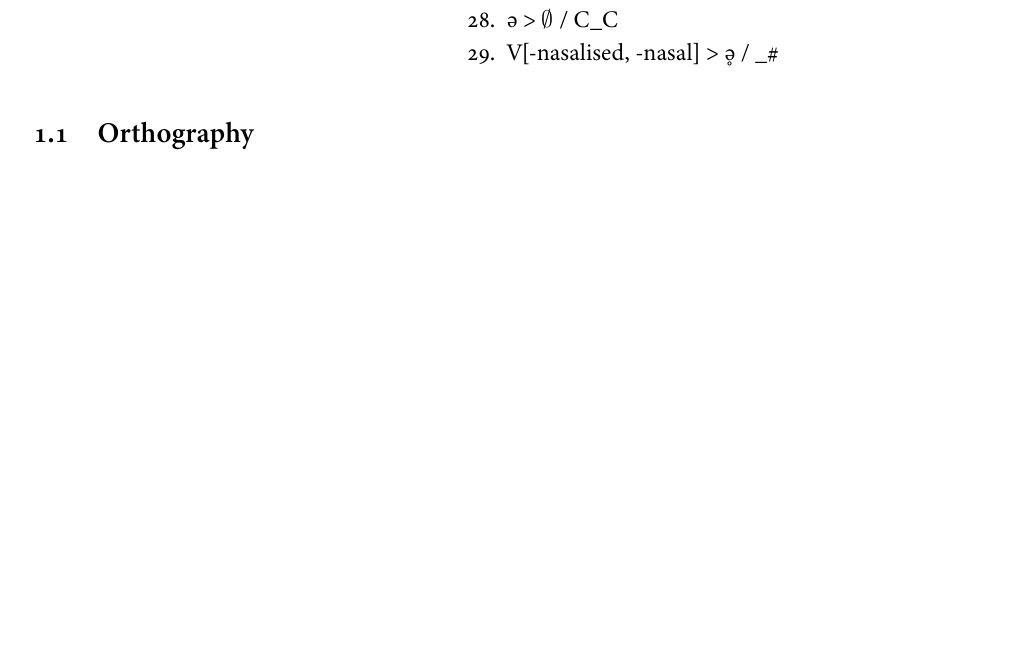
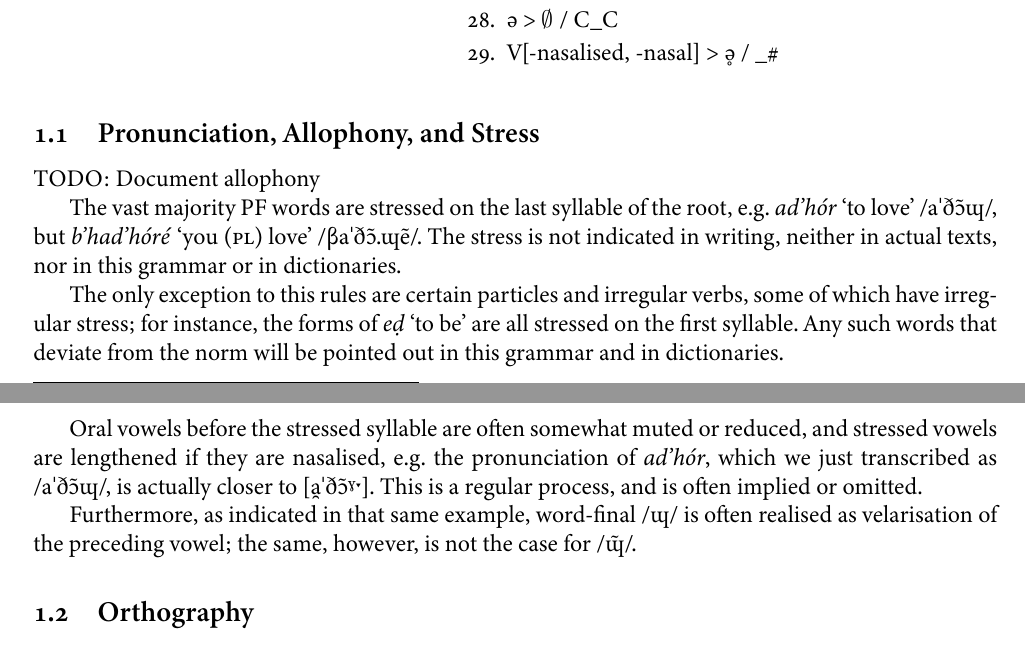
Before and after one commit to Agma-Schwa/ULTRAFRENCH, a LaTeX document (GRAMMAR.tex): part of page 3 of 9 before the commit and two parts of pages 3 and 4 of 9 after it, the two joined at a grey line, cut so that both start at the same text, the shorter picture padded with empty space. The pictures show the PDF file GRAMMAR.pdf that the author committed with the source.

Commit message:
Some notes on phonology

```diff
--- a/GRAMMAR.tex
+++ b/GRAMMAR.tex
@@ -182,6 +182,25 @@ N = nasal consonant, C̃ = nasalised consonant (e.g. /ɰ̃/, but not true nasals
 
 \footnotetext{[χ] around back vowels, [ɕ] elsewhere. For the purpose of sound changes, both are treated as [x].}
 \footnotetext[2]{[ç] before variants of /i/ and /y/, [h] elsewhere.}
+
+\subsection{Pronunciation, Allophony, and Stress}\label{subsec:pronunciation-allophony-and-stress}
+TODO: Document allophony
+
+The vast majority PF words are stressed on the last syllable of the root, e.g. *ad’hór* ‘to love’ /aˈðɔ̃ɰ/, but *b’had’hóré*
+‘you (\s{pl}) love’ /βaˈðɔ̃.ɰẽ/. The stress is not indicated in writing, neither in actual texts, nor in this
+grammar or in dictionaries.
+
+The only exception to this rules are certain particles and irregular verbs, some of which have irregular stress; for instance,
+the forms of *eḍ* ‘to be’ are all stressed on the first syllable. Any such words that deviate from the norm will be pointed
+out in this grammar and in dictionaries.
+
+Oral vowels before the stressed syllable are often somewhat muted or reduced, and stressed vowels are lengthened if they
+are nasalised, e.g. the pronunciation of *ad’hór*, which we just transcribed as /aˈðɔ̃ɰ/, is actually closer to [a̯ˈðɔ̃ˠˑ].
+This is a regular process, and is often implied or omitted.
+
+Furthermore, as indicated in that same example, word-final /ɰ/ is often realised as velarisation of the preceding vowel;
+the same, however, is not the case for /ɰ̃/.
+
 
 \subsection{Orthography}
 The spelling of most UF sounds is indicated above; the less exotic consonants are spelt as
@@ -399,6 +418,9 @@ stem \**fy* and the \s{pres inf} *éḍ*, and the same is true for the \s{pret i
 For obvious reasons, the copula lacks passive forms. At the same time, the first person forms are manifestly
 derived from the first person passive pronoun, for unknown reasons.
 
+Unlike nearly every other word in the language, all forms of the copula are summarily stressed on the first
+syllable.
+
 \subsection{Noun Morphology}\label{subsec:noun-morphology}
 UF has 4 declensions. A definite and indefinite vocalic declension, and a definite and indefinite consonantal declension.
 As their names might suggest, the former two are used for nouns that start with a vowel, and the latter two for nouns
```
Also changed, not shown: GRAMMAR.pdf.
